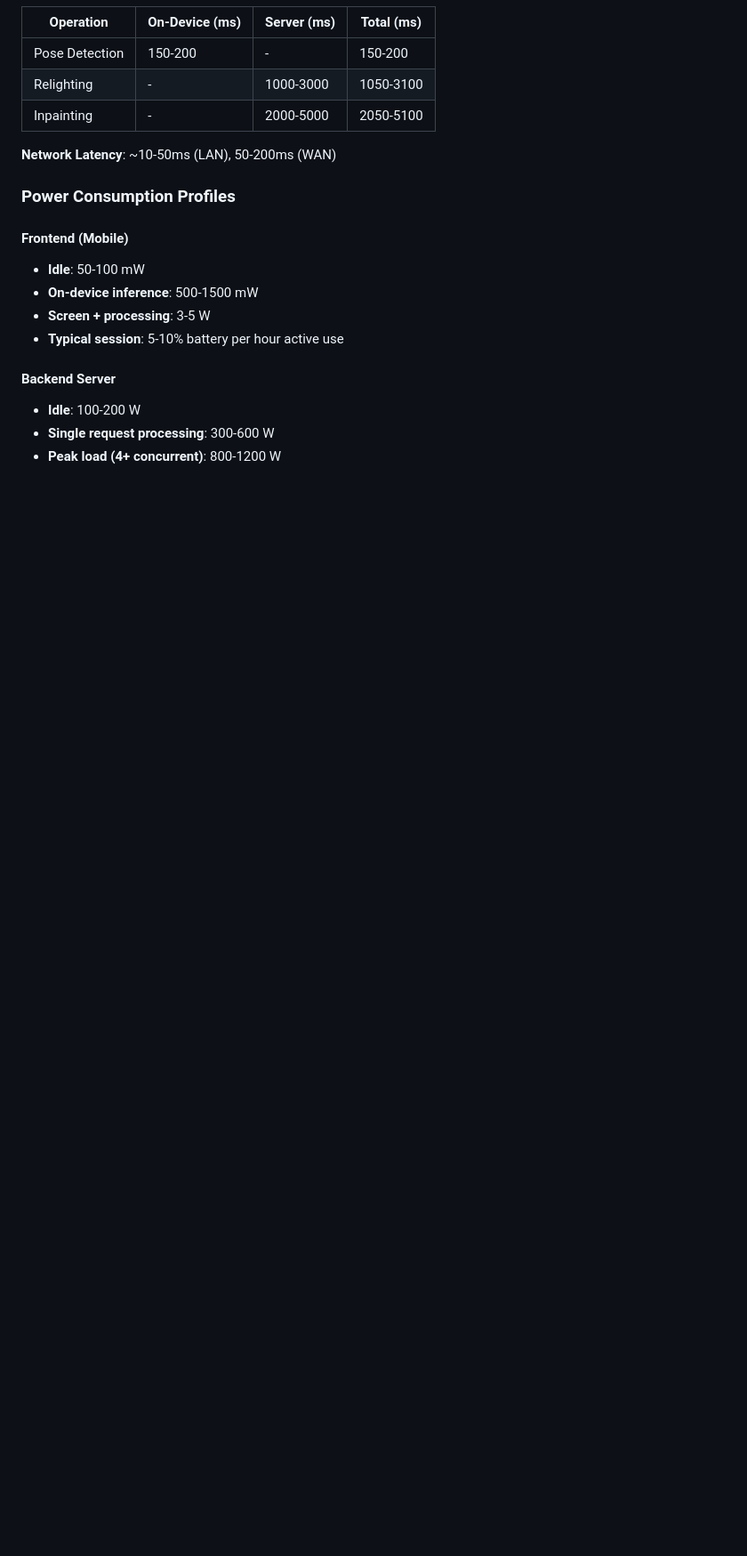
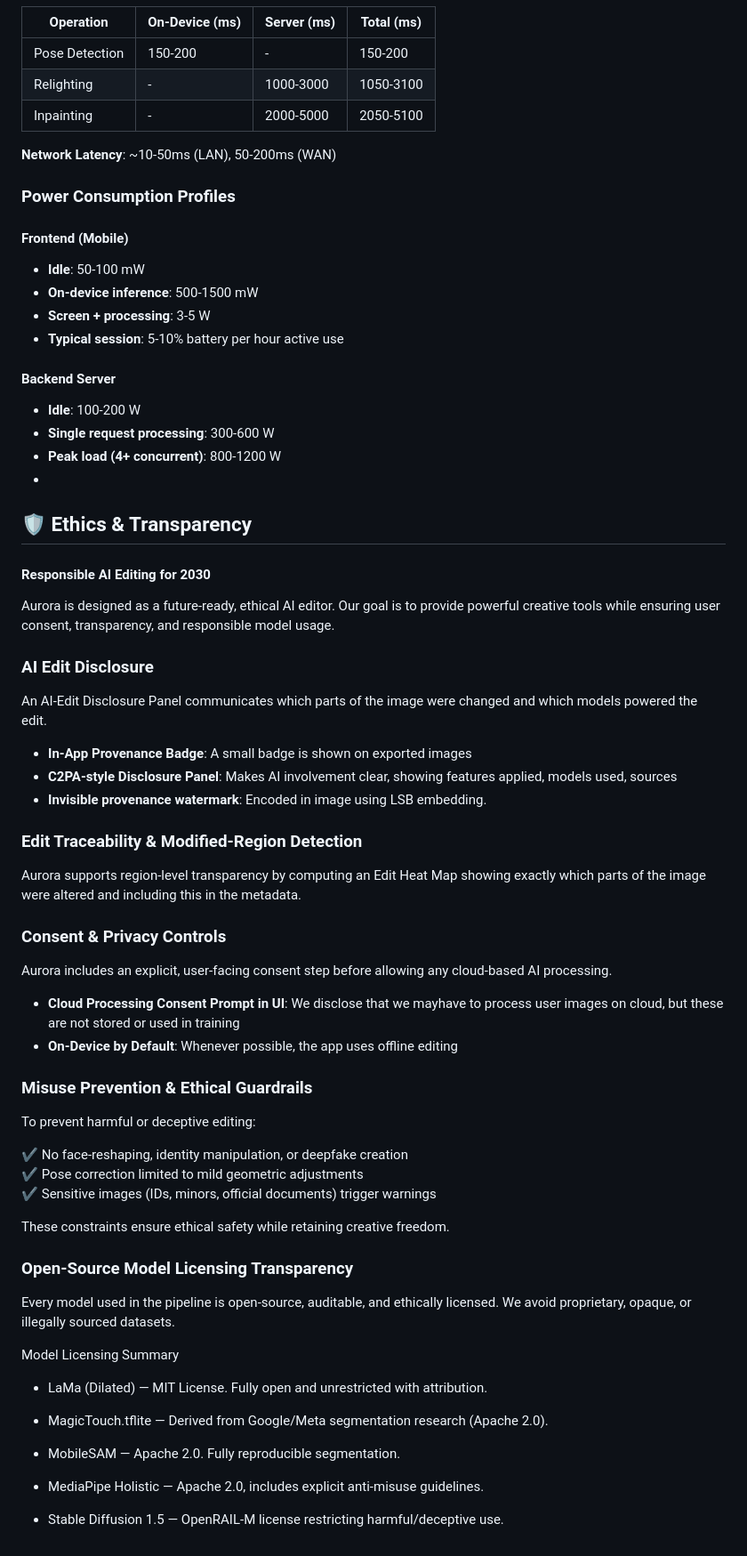
Before and after one commit to adhitht/auorora, a Markdown page: README.md, the part around the change. Shown: that part at 89% size. Drawn GitHub-style; blank space fills up the shorter version.

Commit message:
feat: Add ethics and transparency details

```diff
--- a/README.md
+++ b/README.md
@@ -468,3 +468,51 @@ pose_model = PoseCorrectionPipeline()  # ~1 GB
 - **Idle**: 100-200 W
 - **Single request processing**: 300-600 W
 - **Peak load (4+ concurrent)**: 800-1200 W
+-
+
+## 🛡️ Ethics & Transparency
+#### Responsible AI Editing for 2030
+
+Aurora is designed as a future-ready, ethical AI editor. Our goal is to provide powerful creative tools while ensuring user consent, transparency, and responsible model usage.
+
+### AI Edit Disclosure
+An AI-Edit Disclosure Panel communicates which parts of the image were changed and which models powered the edit.
+- **In-App Provenance Badge**: A small badge is shown on exported images
+- **C2PA-style Disclosure Panel**: Makes AI involvement clear, showing features applied, models used, sources
+- **Invisible provenance watermark**: Encoded in image using LSB embedding.
+
+### Edit Traceability & Modified-Region Detection
+Aurora supports region-level transparency by computing an Edit Heat Map showing exactly which parts of the image were altered and including this in the metadata.
+
+### Consent & Privacy Controls
+
+Aurora includes an explicit, user-facing consent step before allowing any cloud-based AI processing.
+- **Cloud Processing Consent Prompt in UI**: We disclose that we mayhave to process user images on cloud, but these are not stored or used in training
+- **On-Device by Default**: Whenever possible, the app uses offline editing
+
+### Misuse Prevention & Ethical Guardrails
+
+To prevent harmful or deceptive editing:
+
+✔ No face-reshaping, identity manipulation, or deepfake creation
+✔ Pose correction limited to mild geometric adjustments
+✔ Sensitive images (IDs, minors, official documents) trigger warnings
+
+These constraints ensure ethical safety while retaining creative freedom.
+
+### Open-Source Model Licensing Transparency
+
+Every model used in the pipeline is open-source, auditable, and ethically licensed.
+We avoid proprietary, opaque, or illegally sourced datasets.
+
+Model Licensing Summary
+
+- LaMa (Dilated) — MIT License. Fully open and unrestricted with attribution.
+
+- MagicTouch.tflite — Derived from Google/Meta segmentation research (Apache 2.0).
+
+- MobileSAM — Apache 2.0. Fully reproducible segmentation.
+
+- MediaPipe Holistic — Apache 2.0, includes explicit anti-misuse guidelines.
+
+- Stable Diffusion 1.5 — OpenRAIL-M license restricting harmful/deceptive use.
```
